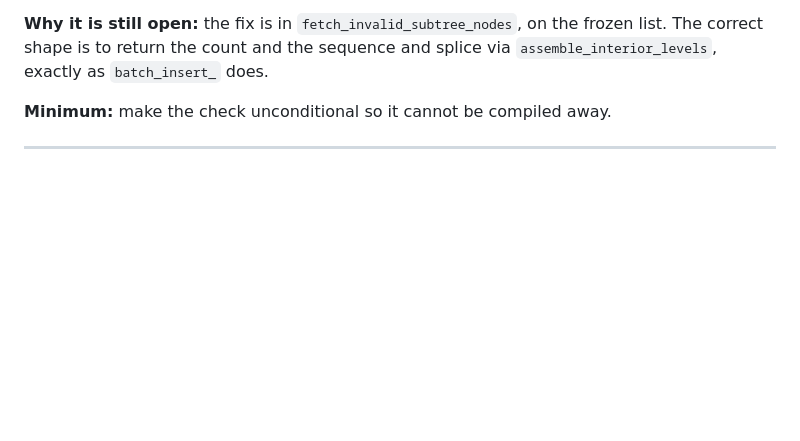
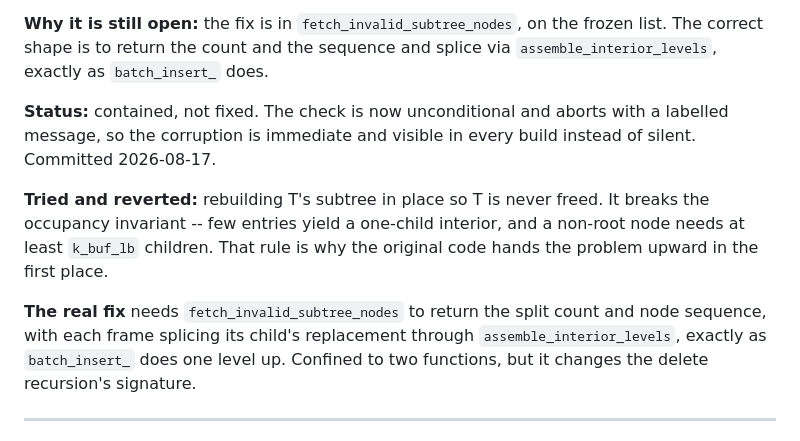
Before and after one commit to ucrparlay/pab-tree, a Markdown page: docs/open_issues.md, the part around the change. Drawn GitHub-style; blank space fills up the shorter version.

Commit message:
docs: record what was tried on open issue 1
Co-Authored-By: Claude Opus 5 <noreply@anthropic.com>

```diff
--- a/docs/open_issues.md
+++ b/docs/open_issues.md
@@ -38,7 +38,19 @@ with 284 reinserted entries at small leaf sizes.
 frozen list. The correct shape is to return the count and the sequence and
 splice via `assemble_interior_levels`, exactly as `batch_insert_` does.
 
-**Minimum:** make the check unconditional so it cannot be compiled away.
+**Status:** contained, not fixed. The check is now unconditional and aborts
+with a labelled message, so the corruption is immediate and visible in every
+build instead of silent. Committed 2026-08-17.
+
+**Tried and reverted:** rebuilding T's subtree in place so T is never freed.
+It breaks the occupancy invariant -- few entries yield a one-child interior,
+and a non-root node needs at least `k_buf_lb` children. That rule is why the
+original code hands the problem upward in the first place.
+
+**The real fix** needs `fetch_invalid_subtree_nodes` to return the split count
+and node sequence, with each frame splicing its child's replacement through
+`assemble_interior_levels`, exactly as `batch_insert_` does one level up.
+Confined to two functions, but it changes the delete recursion's signature.
 
 ---
 
```
